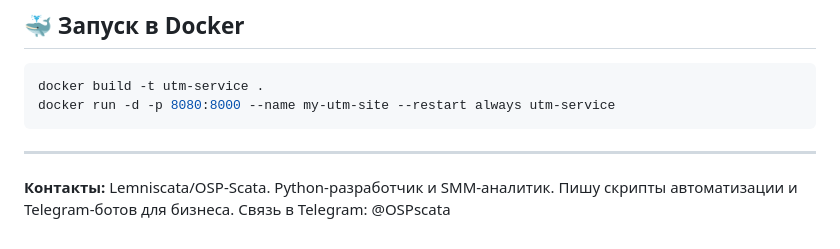
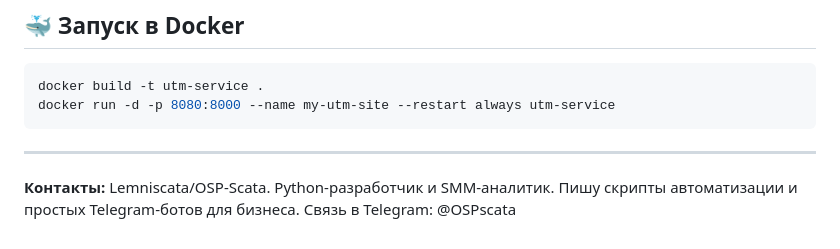
Before and after one commit to OSP-Scata/Docx_UTM_gen_web, a Markdown page: README.md, the part around the change. Drawn GitHub-style.

````diff
--- a/README.md
+++ b/README.md
@@ -71,4 +71,4 @@ docker run -d -p 8080:8000 --name my-utm-site --restart always utm-service
 ```
 
 ---
-**Контакты:** Lemniscata/OSP-Scata. Python-разработчик и SMM-аналитик. Пишу скрипты автоматизации и Telegram-ботов для бизнеса. Связь в Telegram: @OSPscata
+**Контакты:** Lemniscata/OSP-Scata. Python-разработчик и SMM-аналитик. Пишу скрипты автоматизации и простых Telegram-ботов для бизнеса. Связь в Telegram: @OSPscata
````
